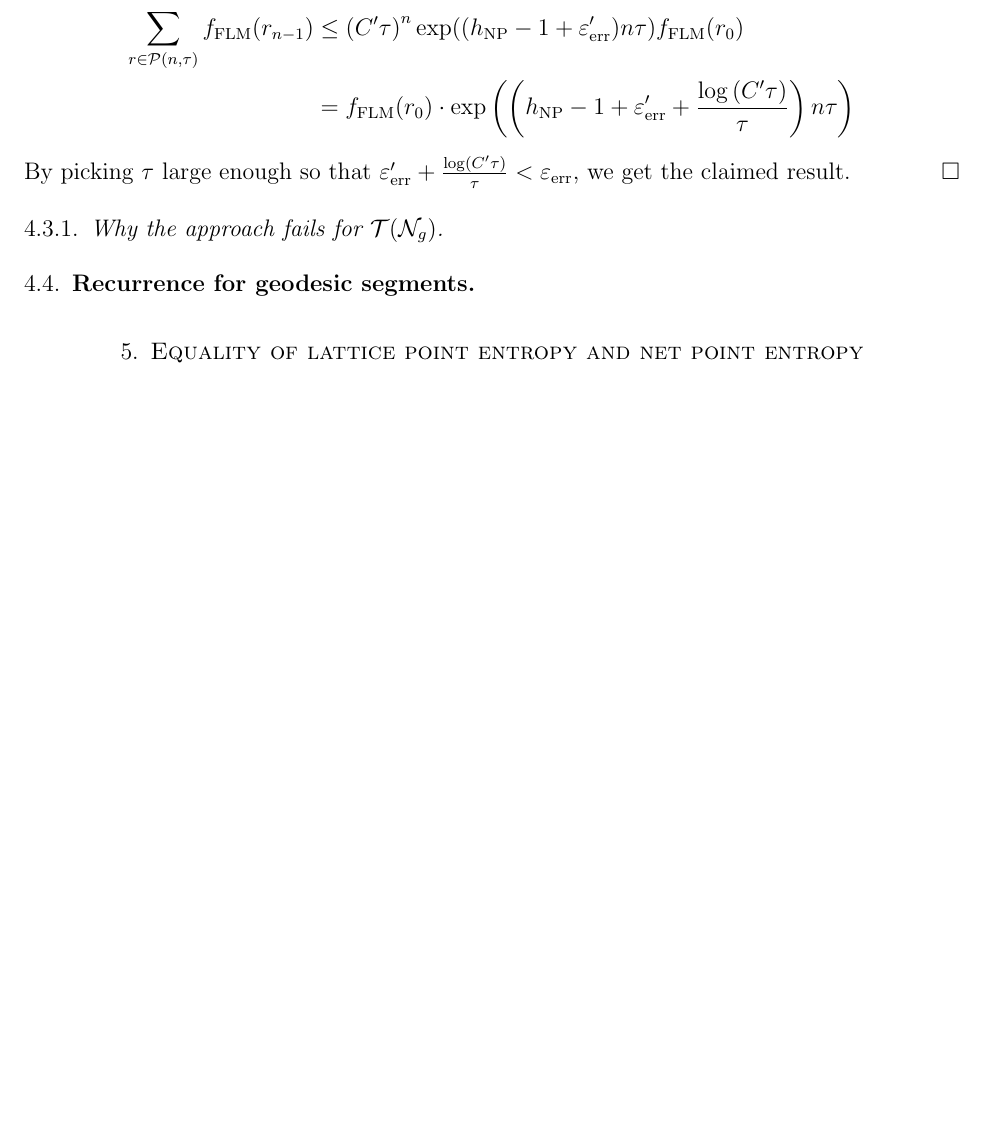
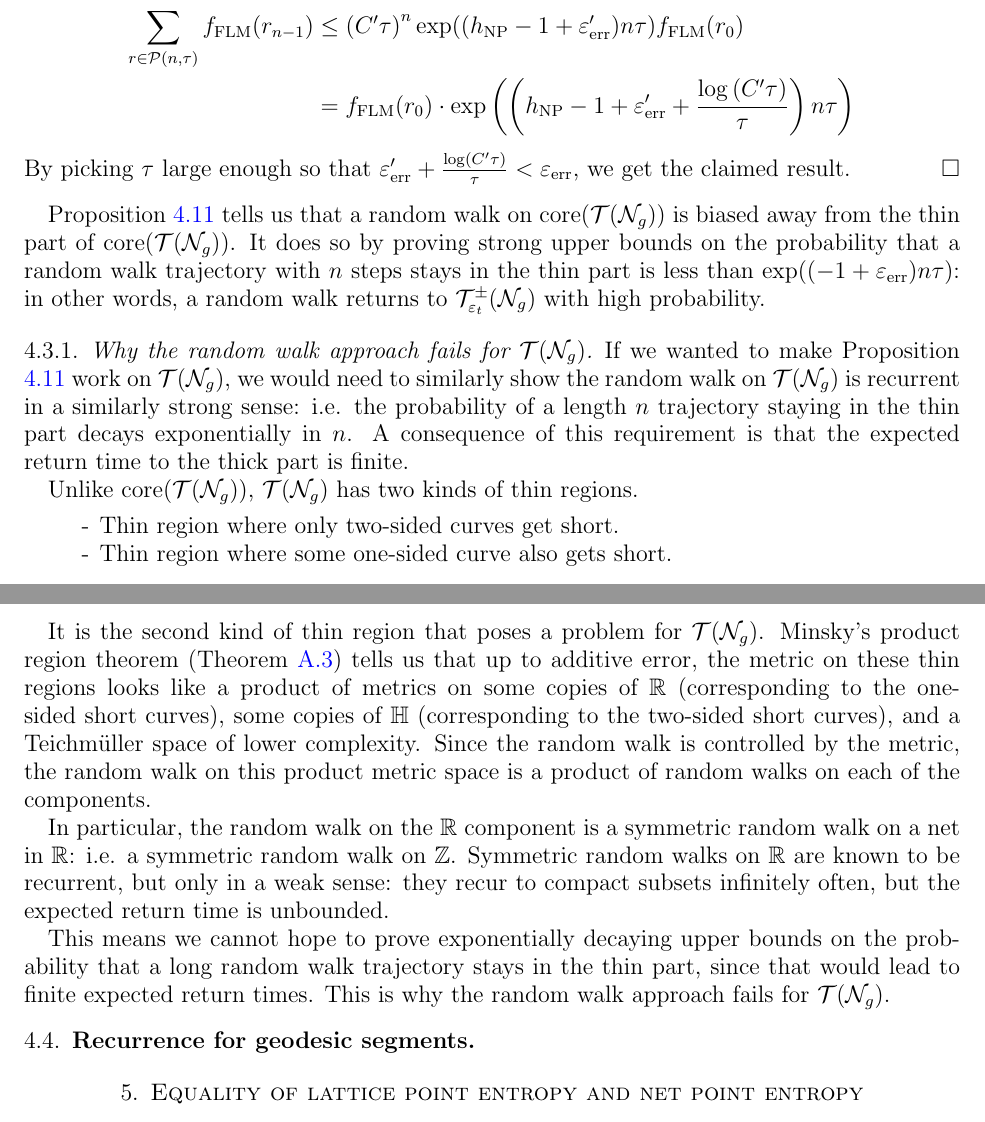
Before and after one commit to sayantangkhan/geodesics-in-thin-part, a LaTeX paper (main.tex): part of page 12 of 41 before the commit and two parts of pages 12 and 13 of 42 after it, the two joined at a grey line, cut so that both start at the same text, the shorter picture padded with empty space. Compiled offline with pdfLaTeX.

Commit message:
Done with section on failure for teich(nog)

```diff
--- a/main.tex
+++ b/main.tex
@@ -567,10 +568,30 @@ We will use the term $r$ to denote trajectories in $\traj(n, \tau)$, and $r_i$ t
   By picking $\tau$ large enough so that $\veperr^{\prime} + \frac{\log\left( C^{\prime} \tau \right)}{\tau} < \veperr$, we get the claimed result.
 \end{proof}
 
-\subsubsection{Why the approach fails for $\teich(\no_g)$}
+Proposition \ref{prop:rw-recurrence} tells us that a random walk on $\core(\teich(\no_g))$ is biased away from the thin part of $\core(\teich(\no_g))$.
+It does so by proving strong upper bounds on the probability that a random walk trajectory with $n$ steps stays in the thin part is less than $\exp((-1 + \veperr)n\tau)$: in other words, a random walk returns to $\thick(\no_g)$ with high probability.
+
+\subsubsection{Why the random walk approach fails for $\teich(\no_g)$}
 \label{sec:why-approach-fails}
 
-
+If we wanted to make Proposition \ref{prop:rw-recurrence} work on $\teich(\no_g)$, we would need to similarly show the random walk on $\teich(\no_g)$ is recurrent in a similarly strong sense: i.e. the probability of a length $n$ trajectory staying in the thin part decays exponentially in $n$.
+A consequence of this requirement is that the expected return time to the thick part is finite.
+
+Unlike $\core(\teich(\no_g))$, $\teich(\no_g)$ has two kinds of thin regions.
+\begin{itemize}
+\item[-] Thin region where only two-sided curves get short.
+\item[-] Thin region where some one-sided curve also gets short.
+\end{itemize}
+
+It is the second kind of thin region that poses a problem for $\teich(\no_g)$.
+Minsky's product region theorem (Theorem \ref{thm:prno}) tells us that up to additive error, the metric on these thin regions looks like a product of metrics on some copies of $\mathbb{R}$ (corresponding to the one-sided short curves), some copies of $\mathbb{H}$ (corresponding to the two-sided short curves), and a Teichmüller space of lower complexity.
+Since the random walk is controlled by the metric, the random walk on this product metric space is a product of random walks on each of the components.
+
+In particular, the random walk on the $\mathbb{R}$ component is a symmetric random walk on a net in $\mathbb{R}$: i.e. a symmetric random walk on $\mathbb{Z}$.
+Symmetric random walks on $\mathbb{R}$ are known to be recurrent, but only in a weak sense: they recur to compact subsets infinitely often, but the expected return time is unbounded.
+
+This means we cannot hope to prove exponentially decaying upper bounds on the probability that a long random walk trajectory stays in the thin part, since that would lead to finite expected return times.
+This is why the random walk approach fails for $\teich(\no_g)$.
 
 \subsection{Recurrence for geodesic segments}
 \label{sec:recurr-geod-segm}
```
Also changed, not shown: main.tex (1 more changed lines).
